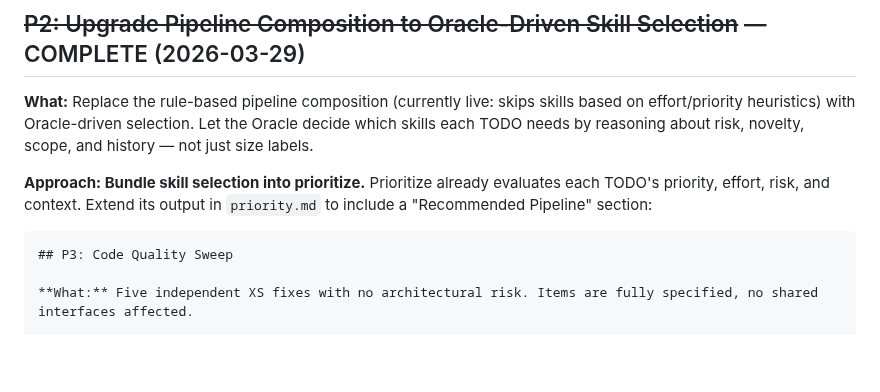
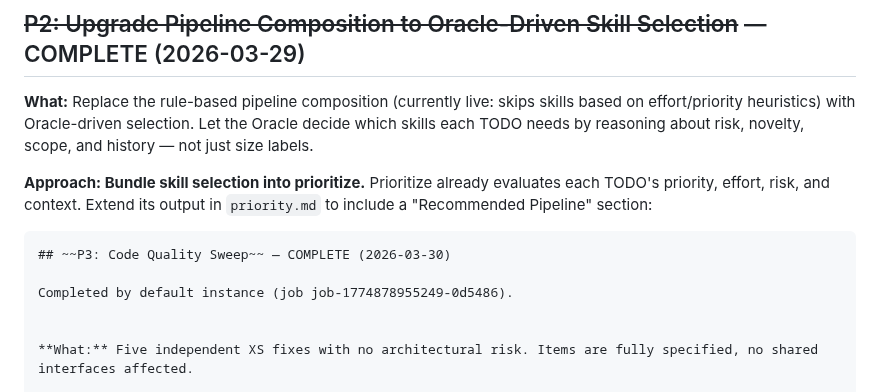
Before and after one commit to 0raclide/GaryClaw, a Markdown page: TODOS.md, the part around the change. Rendered like a GitHub page; blank space fills up the shorter version.

Commit message:
chore: mark P3 Code Quality Sweep as complete in TODOS.md
Co-Authored-By: Claude Opus 4.6 (1M context) <noreply@anthropic.com>

````diff
--- a/TODOS.md
+++ b/TODOS.md
@@ -191,7 +191,10 @@ Implemented by default daemon. Rule-based skill sequence selection based on effo
 **Approach: Bundle skill selection into prioritize.** Prioritize already evaluates each TODO's priority, effort, risk, and context. Extend its output in `priority.md` to include a "Recommended Pipeline" section:
 
 ```markdown
-## P3: Code Quality Sweep
+## ~~P3: Code Quality Sweep~~ — COMPLETE (2026-03-30)
+
+Completed by default instance (job job-1774878955249-0d5486).
+
 
 **What:** Five independent XS fixes with no architectural risk. Items are fully specified, no shared interfaces affected.
 
````
